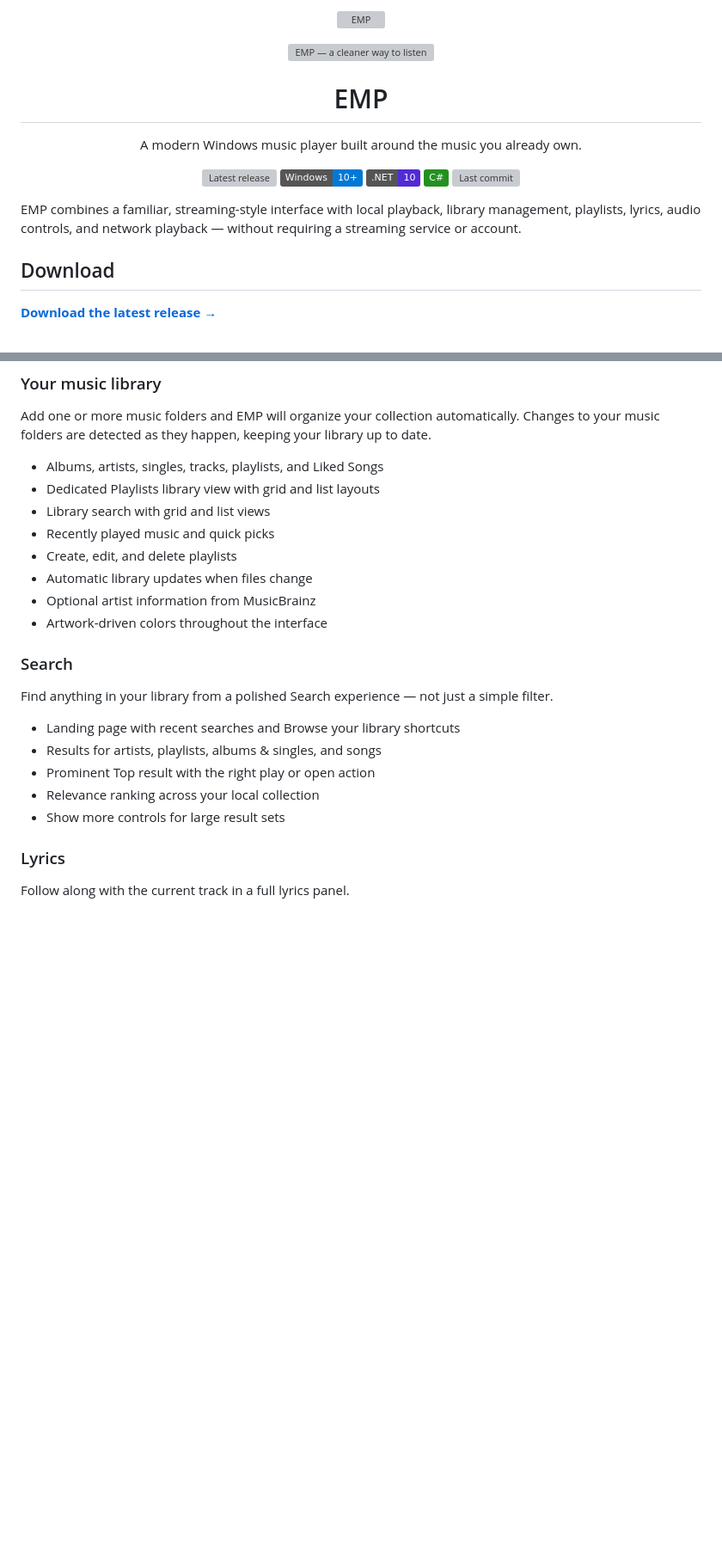
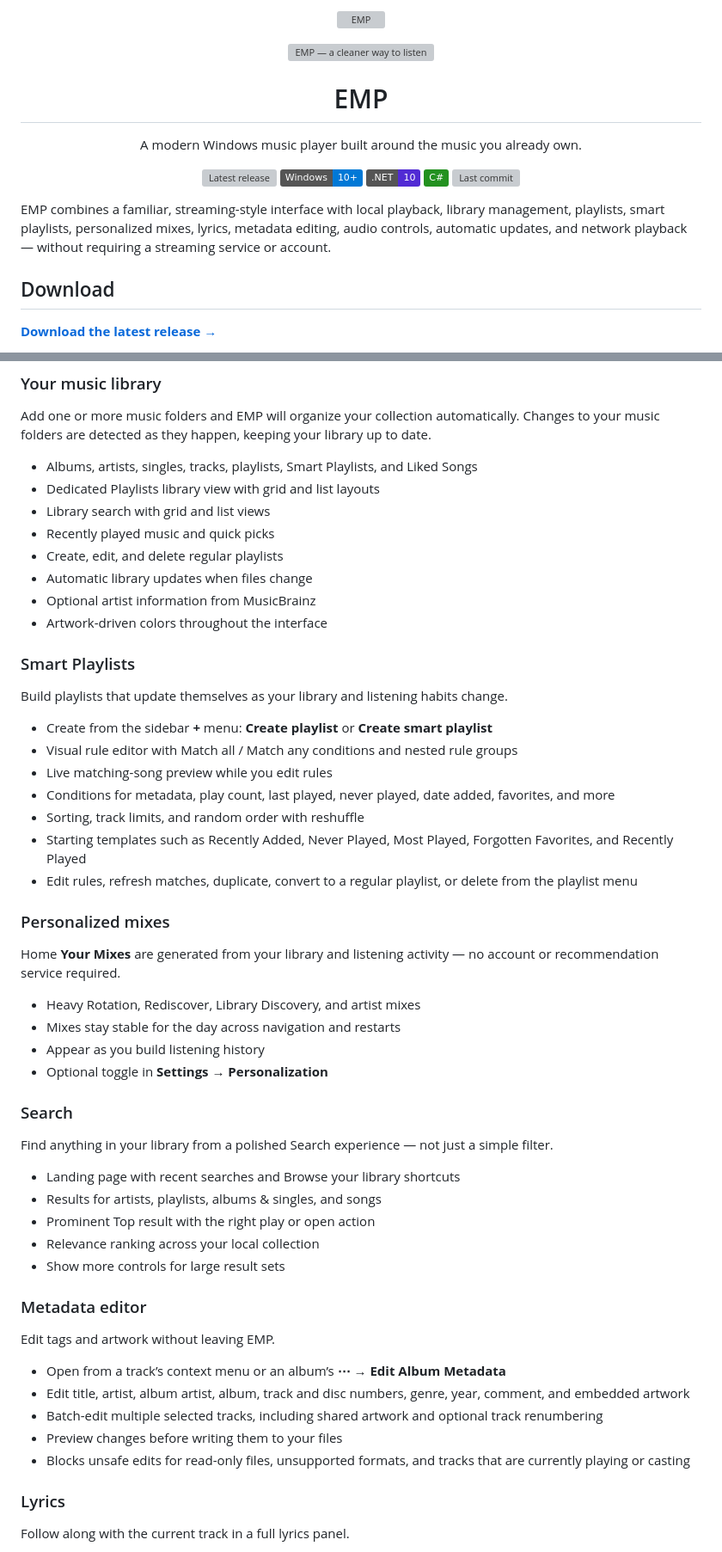
Before and after one commit to lazytitanz/EMP, a Markdown page: README.md, 2 parts joined by grey strips. Shown at 86% size. GitHub-like rendering; badges without logos; blank space fills up the shorter version; grey boxes are pictures that could not be loaded.

```diff
--- a/README.md
+++ b/README.md
@@ -24,7 +24,7 @@
   </a>
 </p>
 
-EMP combines a familiar, streaming-style interface with local playback, library management, playlists, lyrics, audio controls, and network playback — without requiring a streaming service or account.
+EMP combines a familiar, streaming-style interface with local playback, library management, playlists, smart playlists, personalized mixes, lyrics, metadata editing, audio controls, automatic updates, and network playback — without requiring a streaming service or account.
 
 ## Download
 
@@ -41,14 +41,35 @@ Download the Windows release, extract the archive, and run **EMP.exe**. No insta
 
 Add one or more music folders and EMP will organize your collection automatically. Changes to your music folders are detected as they happen, keeping your library up to date.
 
-- Albums, artists, singles, tracks, playlists, and Liked Songs
+- Albums, artists, singles, tracks, playlists, Smart Playlists, and Liked Songs
 - Dedicated Playlists library view with grid and list layouts
 - Library search with grid and list views
 - Recently played music and quick picks
-- Create, edit, and delete playlists
+- Create, edit, and delete regular playlists
 - Automatic library updates when files change
 - Optional artist information from MusicBrainz
 - Artwork-driven colors throughout the interface
+
+### Smart Playlists
+
+Build playlists that update themselves as your library and listening habits change.
+
+- Create from the sidebar **+** menu: **Create playlist** or **Create smart playlist**
+- Visual rule editor with Match all / Match any conditions and nested rule groups
+- Live matching-song preview while you edit rules
+- Conditions for metadata, play count, last played, never played, date added, favorites, and more
+- Sorting, track limits, and random order with reshuffle
+- Starting templates such as Recently Added, Never Played, Most Played, Forgotten Favorites, and Recently Played
+- Edit rules, refresh matches, duplicate, convert to a regular playlist, or delete from the playlist menu
+
+### Personalized mixes
+
+Home **Your Mixes** are generated from your library and listening activity — no account or recommendation service required.
+
+- Heavy Rotation, Rediscover, Library Discovery, and artist mixes
+- Mixes stay stable for the day across navigation and restarts
+- Appear as you build listening history
+- Optional toggle in **Settings → Personalization**
 
 ### Search
 
@@ -59,6 +80,16 @@ Find anything in your library from a polished Search experience — not just a s
 - Prominent Top result with the right play or open action
 - Relevance ranking across your local collection
 - Show more controls for large result sets
+
+### Metadata editor
+
+Edit tags and artwork without leaving EMP.
+
+- Open from a track’s context menu or an album’s **⋯ → Edit Album Metadata**
+- Edit title, artist, album artist, album, track and disc numbers, genre, year, comment, and embedded artwork
+- Batch-edit multiple selected tracks, including shared artwork and optional track renumbering
+- Preview changes before writing them to your files
+- Blocks unsafe edits for read-only files, unsupported formats, and tracks that are currently playing or casting
 
 ### Lyrics
 
```
Also changed, not shown: other parts of README.md (+16 -38 lines).
